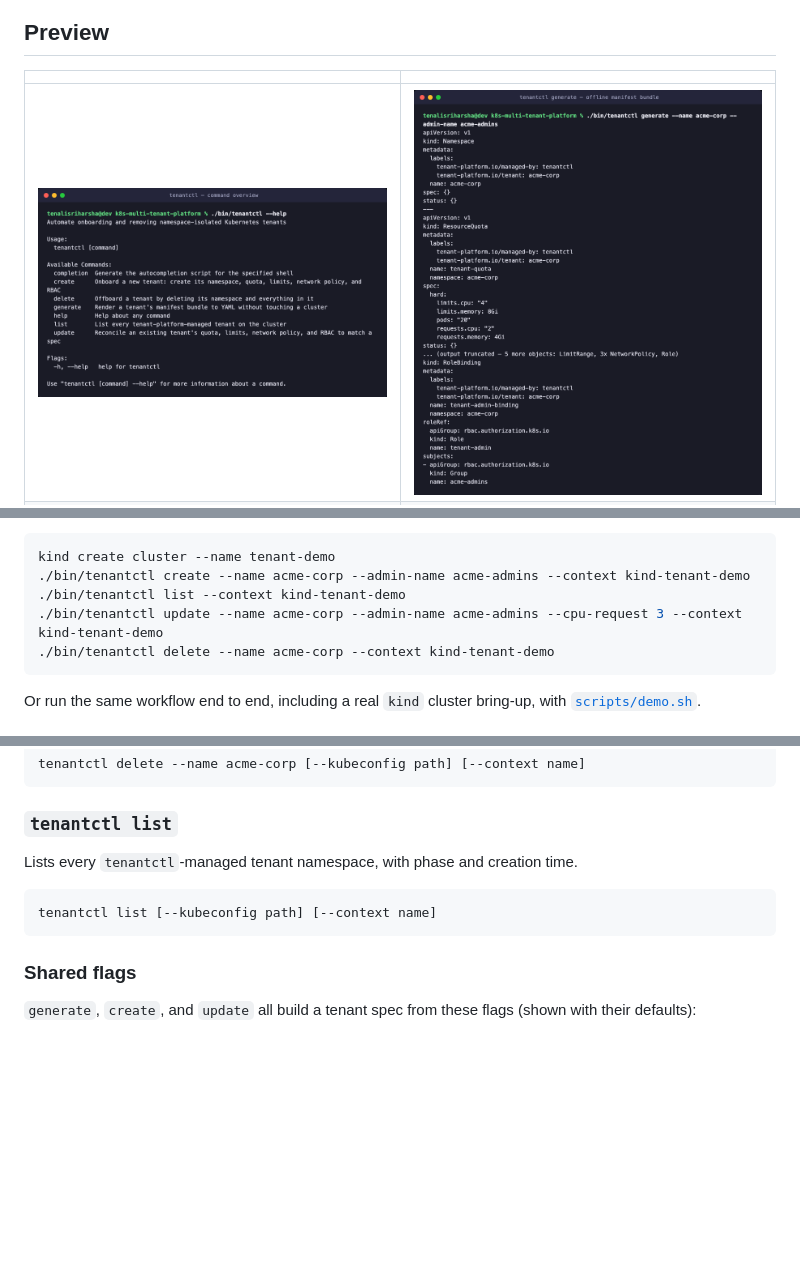
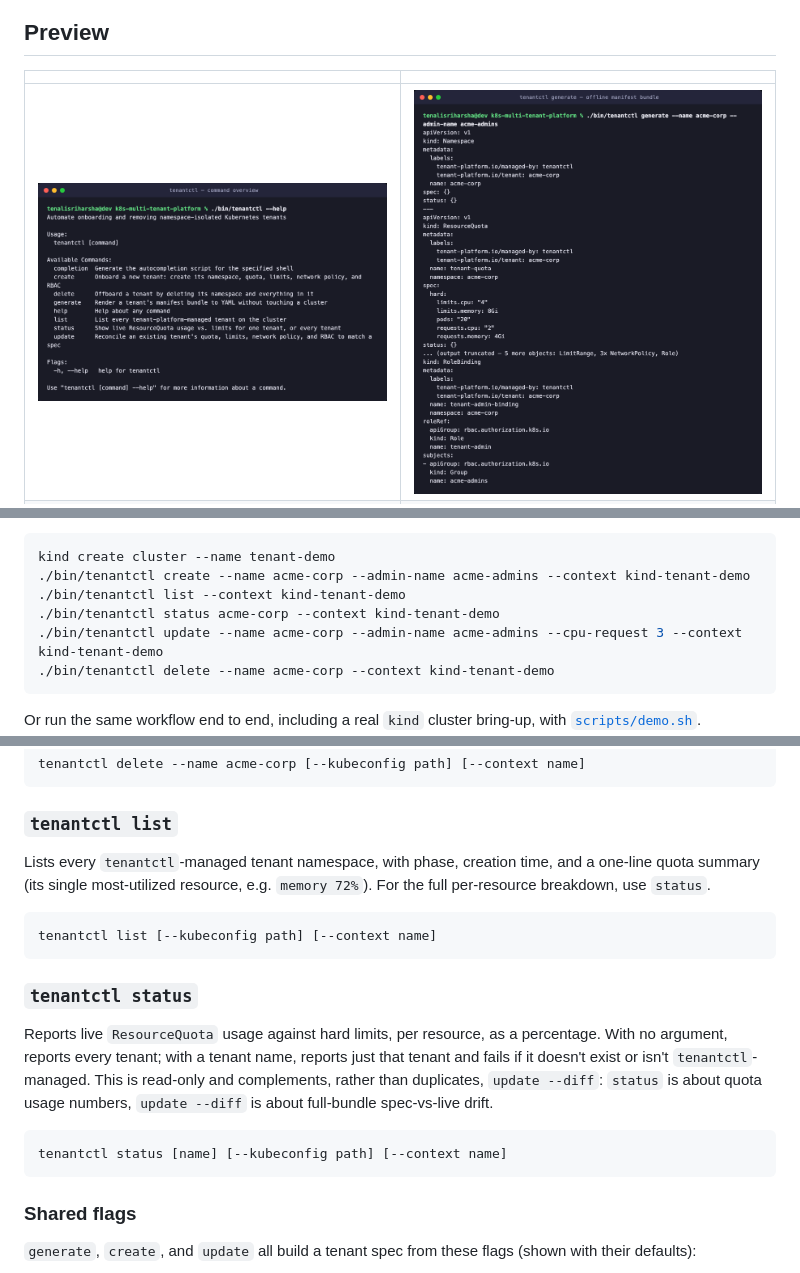
Before and after one commit to tenalisriharsha/k8s-multi-tenant-platform, a Markdown page: README.md, 3 parts joined by grey strips. Rendered like a GitHub page; pictures changed too: docs/screenshots/01-help.png; blank space fills up the shorter version.

````diff
--- a/README.md
+++ b/README.md
@@ -52,6 +52,7 @@ cluster:
 kind create cluster --name tenant-demo
 ./bin/tenantctl create --name acme-corp --admin-name acme-admins --context kind-tenant-demo
 ./bin/tenantctl list --context kind-tenant-demo
+./bin/tenantctl status acme-corp --context kind-tenant-demo
 ./bin/tenantctl update --name acme-corp --admin-name acme-admins --cpu-request 3 --context kind-tenant-demo
 ./bin/tenantctl delete --name acme-corp --context kind-tenant-demo
 ```
@@ -140,11 +141,25 @@ tenantctl delete --name acme-corp [--kubeconfig path] [--context name]
 
 ### `tenantctl list`
 
-Lists every `tenantctl`-managed tenant namespace, with phase and creation
-time.
+Lists every `tenantctl`-managed tenant namespace, with phase, creation
+time, and a one-line quota summary (its single most-utilized resource, e.g.
+`memory 72%`). For the full per-resource breakdown, use `status`.
 
 ```sh
 tenantctl list [--kubeconfig path] [--context name]
+```
+
+### `tenantctl status`
+
+Reports live `ResourceQuota` usage against hard limits, per resource, as a
+percentage. With no argument, reports every tenant; with a tenant name,
+reports just that tenant and fails if it doesn't exist or isn't
+`tenantctl`-managed. This is read-only and complements, rather than
+duplicates, `update --diff`: `status` is about quota usage numbers,
+`update --diff` is about full-bundle spec-vs-live drift.
+
+```sh
+tenantctl status [name] [--kubeconfig path] [--context name]
 ```
 
 ### Shared flags
````
Also changed, not shown: other parts of README.md (+13 -13 lines), docs/screenshots/03-create-and-verify.png, docs/screenshots/04-list.png, docs/screenshots/05-network-isolation.png, docs/screenshots/06-update-reconcile.png, docs/screenshots/12-status.png (added), 2 other files.
